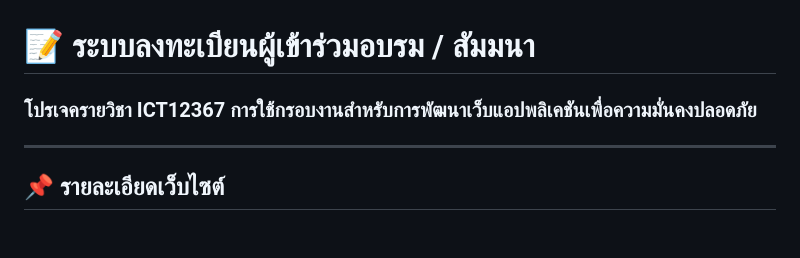
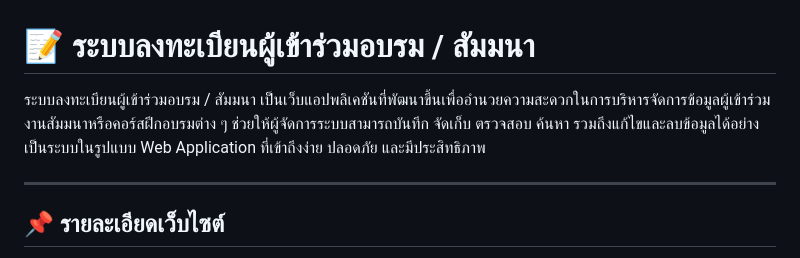
Before and after one commit to 67135699-Pimmada/train.github.io, a Markdown page: README.md, the part around the change. Drawn GitHub-style; blank space fills up the shorter version.

```diff
--- a/README.md
+++ b/README.md
@@ -1,6 +1,6 @@
 <p align="center">
   <h1>📝 ระบบลงทะเบียนผู้เข้าร่วมอบรม / สัมมนา</h1>
-  <h3>โปรเจครายวิชา ICT12367 การใช้กรอบงานสำหรับการพัฒนาเว็บแอปพลิเคชันเพื่อความมั่นคงปลอดภัย</h3>
+  ระบบลงทะเบียนผู้เข้าร่วมอบรม / สัมมนา เป็นเว็บแอปพลิเคชันที่พัฒนาขึ้นเพื่ออำนวยความสะดวกในการบริหารจัดการข้อมูลผู้เข้าร่วมงานสัมมนาหรือคอร์สฝึกอบรมต่าง ๆ ช่วยให้ผู้จัดการระบบสามารถบันทึก จัดเก็บ ตรวจสอบ ค้นหา รวมถึงแก้ไขและลบข้อมูลได้อย่างเป็นระบบในรูปแบบ Web Application ที่เข้าถึงง่าย ปลอดภัย และมีประสิทธิภาพ
 </p>
 
 ---
```
